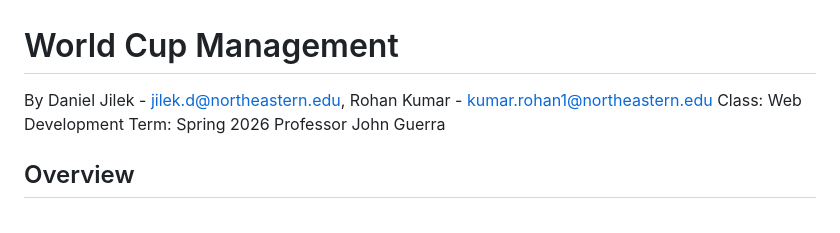
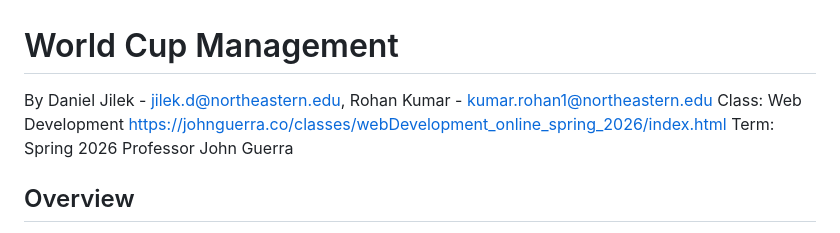
Before and after one commit to rohannes220/World-Cup-Management-, a Markdown page: README.md, the part around the change. Drawn GitHub-style.

Commit message:
Update README with class link
Added a link to the Web Development class in the README.

```diff
--- a/README.md
+++ b/README.md
@@ -4,7 +4,7 @@
 
 By Daniel Jilek - jilek.d@northeastern.edu,
 Rohan Kumar - kumar.rohan1@northeastern.edu
-Class: Web Development
+Class: Web Development https://johnguerra.co/classes/webDevelopment_online_spring_2026/index.html
 Term: Spring 2026
 Professor John Guerra
 
```
